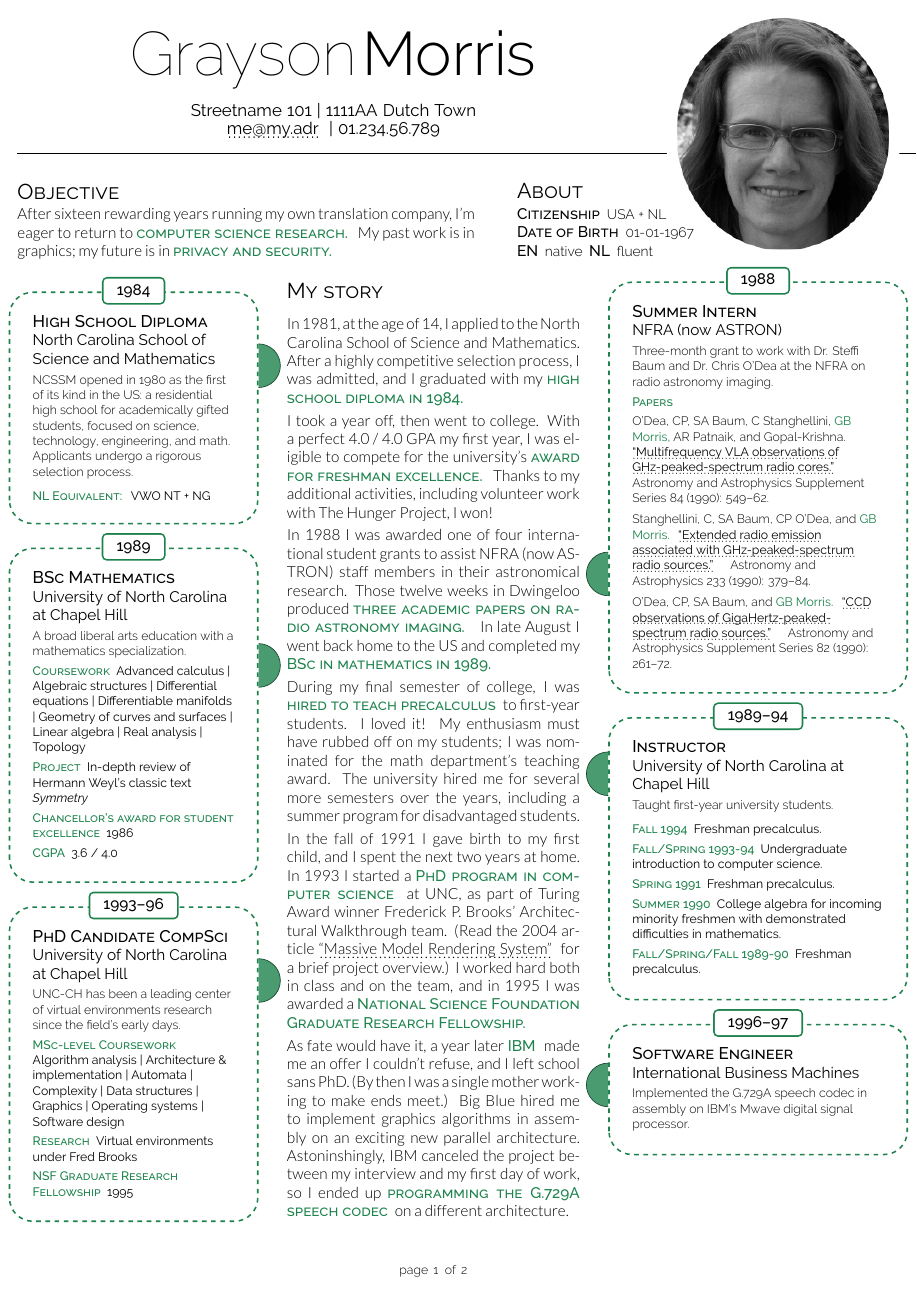
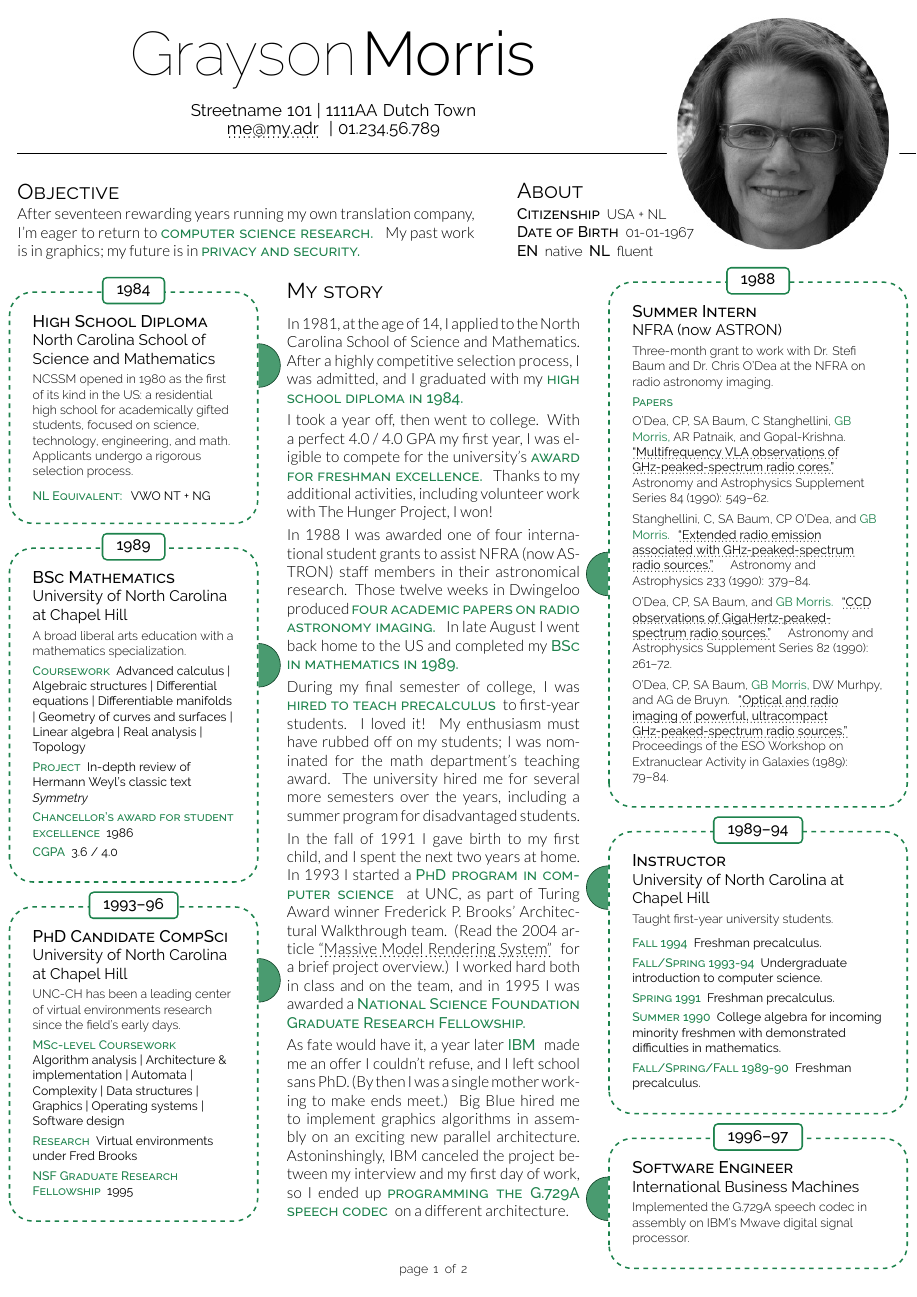
Before and after one commit to gbmj/gbmj-timeline-cv, a LaTeX CV (gbmjcv_timeline/gbmj-timeline-cv.tex): page 1 of 2. Compiled offline with XeLaTeX.

Commit message:
Update gbmj-timeline-cv.tex

```diff
--- a/gbmjcv_timeline/gbmj-timeline-cv.tex
+++ b/gbmjcv_timeline/gbmj-timeline-cv.tex
@@ -84,7 +84,7 @@ fonttitle=\defboxtitlefont % for header and central story; we'll change this in
 
 % objective
 \tightbox{name=cvobjective, column=1, span=9.5, below=cvheader}{Objective}{
-    After sixteen rewarding years running my own translation company, I'm eager to return to \cvhilite{computer science research.} My past work is in graphics; my future is in \cvhilite{privacy and security.}
+    After seventeen rewarding years running my own translation company, I'm eager to return to \cvhilite{computer science research.} My past work is in graphics; my future is in \cvhilite{privacy and security.}
 }
 
 % personal block
@@ -103,7 +103,7 @@ fonttitle=\defboxtitlefont % for header and central story; we'll change this in
     \sbvsep{1mm}
     I took a year off, then went to college. With a perfect 4.0 / 4.0 GPA my first year, I was eligible to compete for the university's \cvhilite{award for freshman excellence.} Thanks to my additional activities, including volunteer work with The Hunger Project, I won!
     \sbvsep{1mm}
-    In 1988 I was awarded one of four international student grants to assist NFRA (now ASTRON) staff members in their astronomical research. Those twelve weeks in Dwingeloo produced \cvhilite{three academic papers on radio astronomy imaging.} In late August I went back home to the US and completed my \cvhilite{BSc in mathematics in 1989.}
+    In 1988 I was awarded one of four international student grants to assist NFRA (now ASTRON) staff members in their astronomical research. Those twelve weeks in Dwingeloo produced \cvhilite{four academic papers on radio astronomy imaging.} In late August I went back home to the US and completed my \cvhilite{BSc in mathematics in 1989.}
     \sbvsep{1mm}
     During my final semester of college, I was \cvhilite{hired to teach precalculus} to first-year students. I loved it! My enthusiasm must have rubbed off on my students; I was nominated for the math department's teaching award. The university hired me for several more semesters over the years, including a summer program for disadvantaged students. \\[1mm]
     In the fall of 1991 I gave birth to my first child, and I spent the next two years at home. In 1993 I started a \cvhilite{PhD program in computer science} at UNC, as part of Turing Award winner Frederick P. Brooks' Architectural Walkthrough team. (Read the 2004 article \duhref{https://www.graysonbraymorris.com/pdf/MMRMassiveModelRenderingSystem.pdf}{``Massive Model Rendering System''} for a brief project overview.) I worked hard both in class and on the team, and in 1995 I was awarded a \cvhilite{National Science Foundation Graduate Research Fellowship.}
@@ -131,7 +131,7 @@ fonttitle=\defboxtitlefont % for header and central story; we'll change this in
     \sbtitle{Summer Intern}
     \sbsubtitle{NFRA (now ASTRON)}
     \sbdescrip{
-        Three-month grant to work with Dr. Steffi Baum and Dr. Chris O'Dea at the NFRA on radio astronomy imaging.
+        Three-month grant to work with Dr. Stefi Baum and Dr. Chris O'Dea at the NFRA on radio astronomy imaging.
     }
     \sbvsep{1mm}
     \cvhilite{Papers}
@@ -141,7 +141,8 @@ fonttitle=\defboxtitlefont % for header and central story; we'll change this in
     Stanghellini, C, SA Baum, CP O'Dea, and \gauthor{GB Morris.} \ptitle{http://articles.adsabs.harvard.edu/full/1990A&A...233..379S}{``Extended radio emission associated with GHz-peaked-spectrum radio sources.''} Astronomy and Astrophysics 233 (1990): 379–84.
     \sbvsep{4pt}
     O'Dea, CP, SA Baum, and \gauthor{GB Morris.} \ptitle{http://articles.adsabs.harvard.edu/full/1990A&AS...82..261O}{``CCD observations of GigaHertz-peaked- spectrum radio sources.''} Astronomy and Astrophysics Supplement Series 82 (1990): 261–72.
-}
+    \sbvsep{4pt}
+    O'Dea, CP, SA Baum, \gauthor{GB Morris,} DW Murhpy, and AG de Bruyn. \ptitle{http://adsabs.harvard.edu/full/1989ESOC...32...79O}{``Optical and radio imaging of powerful, ultracompact GHz-peaked-spectrum radio sources.''} Proceedings of the ESO Workshop on Extranuclear Activity in Galaxies (1989): 79–84.}
 
 % BS MATH block – 1989
 \sideboxleft{name=bsmath, column=1, span=5, below=ncssm}{1989}{3cm}{
```
Also changed, not shown: gbmjcv_timeline/gbmj-timeline-cv.tex (12 more changed lines).
